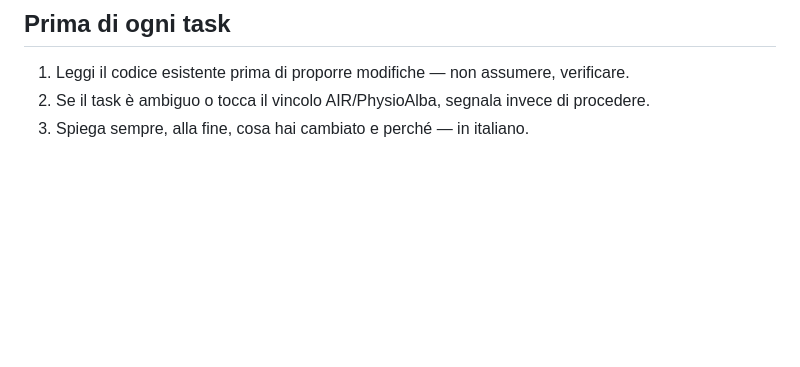
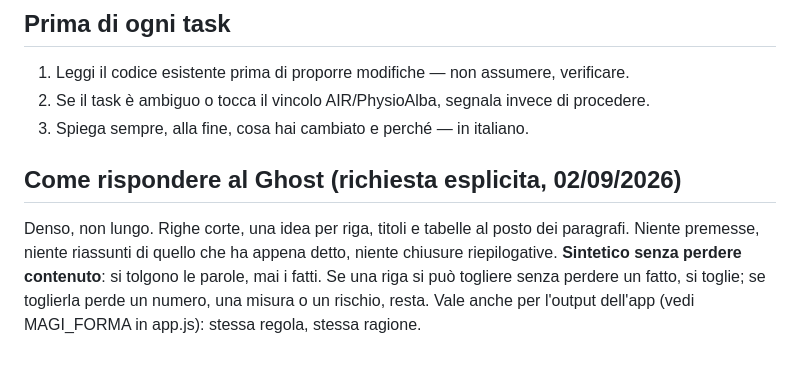
Before and after one commit to flavioalbarello/Resonance---pwa, a Markdown page: CLAUDE.md, the part around the change. Drawn GitHub-style; blank space fills up the shorter version.

Commit message:
Lo stile delle risposte al Ghost, scritto dove non si perde
Richiesta esplicita del 02/09: denso e non lungo, righe corte, una idea per
riga. Sintetico senza perdere contenuto — si tolgono le parole, mai i fatti.
Stava solo in chat, quindi sarebbe sparito alla prossima sessione. È la
stessa regola che l'app applica già a se stessa in MAGI_FORMA.

Co-Authored-By: Claude Opus 5 <noreply@anthropic.com>
Claude-Session: https://claude.ai/code/session_01TJTm7MfAC2Qrf3VJDkrR86

```diff
--- a/CLAUDE.md
+++ b/CLAUDE.md
@@ -46,3 +46,10 @@ non forzare mai push distruttivi su `main` o `stable` senza che sia esplicitamen
 1. Leggi il codice esistente prima di proporre modifiche — non assumere, verificare.
 2. Se il task è ambiguo o tocca il vincolo AIR/PhysioAlba, segnala invece di procedere.
 3. Spiega sempre, alla fine, cosa hai cambiato e perché — in italiano.
+
+## Come rispondere al Ghost (richiesta esplicita, 02/09/2026)
+Denso, non lungo. Righe corte, una idea per riga, titoli e tabelle al posto dei paragrafi.
+Niente premesse, niente riassunti di quello che ha appena detto, niente chiusure riepilogative.
+**Sintetico senza perdere contenuto**: si tolgono le parole, mai i fatti. Se una riga si può togliere
+senza perdere un fatto, si toglie; se toglierla perde un numero, una misura o un rischio, resta.
+Vale anche per l'output dell'app (vedi MAGI_FORMA in app.js): stessa regola, stessa ragione.
```
